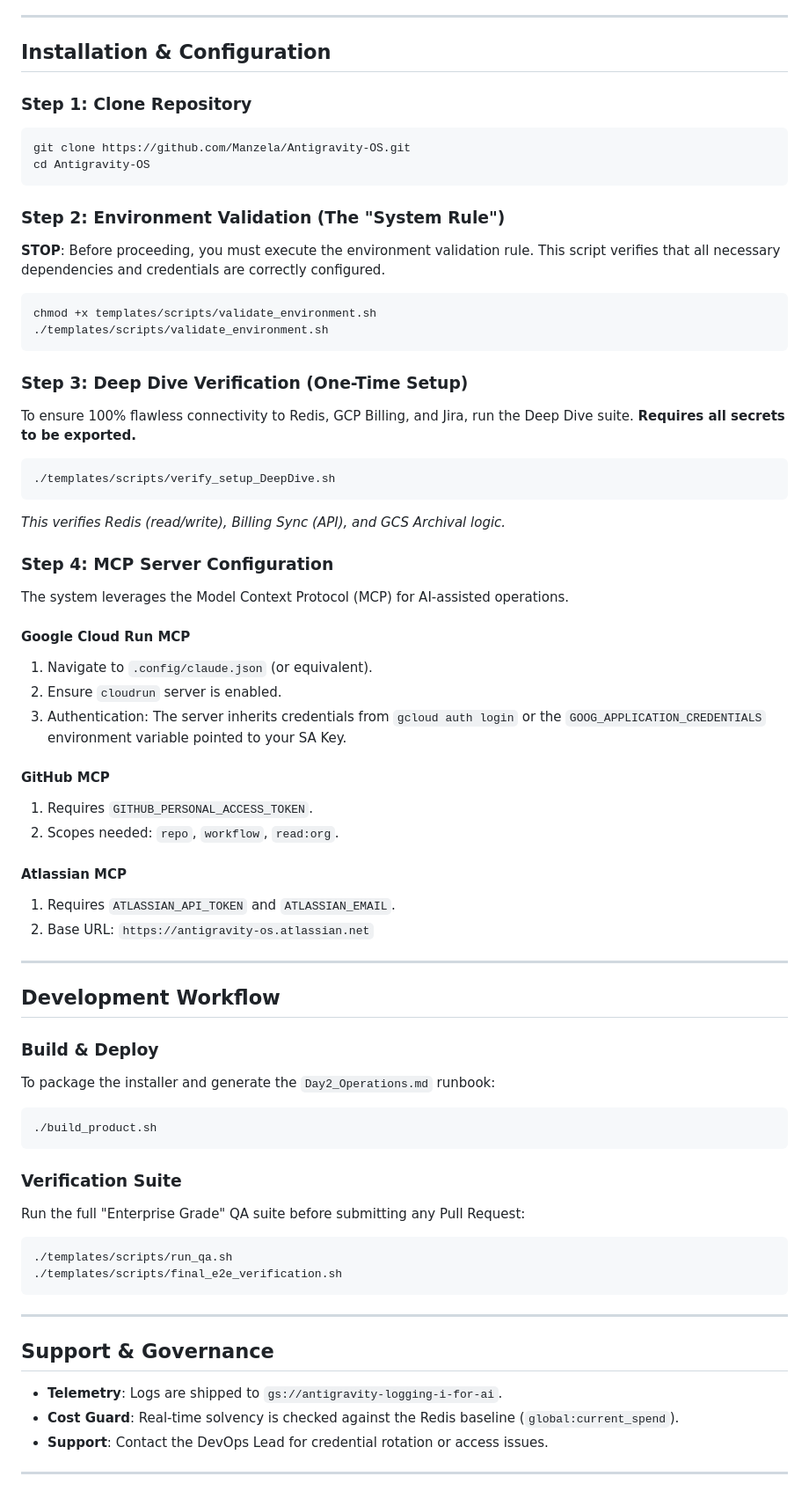
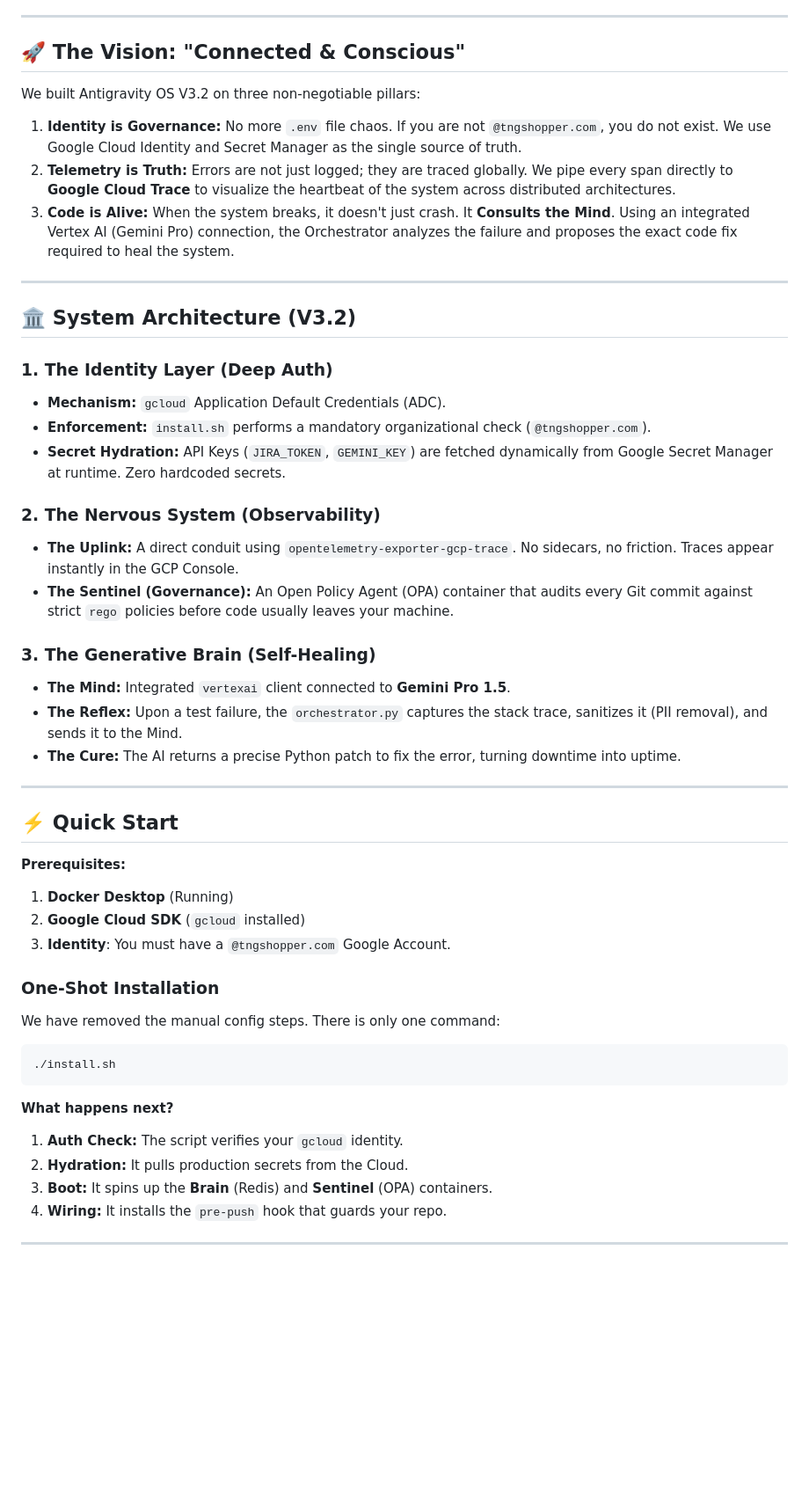
Before and after one commit to Manzela/Antigravity-OS, a Markdown page: README.md, the part around one of its changes. Shown at 88% size. GitHub-like rendering; blank space fills up the shorter version.

Commit message:
docs: Update README to V3.2 Connected Mind (CPO Signed)

````diff
--- a/README.md
+++ b/README.md
@@ -61,68 +10,53 @@ pip install -r requirements.txt
 
 ---
 
-## Installation & Configuration
+## 🚀 The Vision: "Connected & Conscious"
 
-### Step 1: Clone Repository
-```bash
-git clone https://github.com/Manzela/Antigravity-OS.git
-cd Antigravity-OS
-```
+We built Antigravity OS V3.2 on three non-negotiable pillars:
 
-### Step 2: Environment Validation (The "System Rule")
-**STOP**: Before proceeding, you must execute the environment validation rule. This script verifies that all necessary dependencies and credentials are correctly configured.
-
-```bash
-chmod +x templates/scripts/validate_environment.sh
-./templates/scripts/validate_environment.sh
-```
-
-### Step 3: Deep Dive Verification (One-Time Setup)
-To ensure 100% flawless connectivity to Redis, GCP Billing, and Jira, run the Deep Dive suite. **Requires all secrets to be exported.**
-
-```bash
-./templates/scripts/verify_setup_DeepDive.sh
-```
-*This verifies Redis (read/write), Billing Sync (API), and GCS Archival logic.*
-
-### Step 4: MCP Server Configuration
-The system leverages the Model Context Protocol (MCP) for AI-assisted operations.
-
-#### Google Cloud Run MCP
-1.  Navigate to `.config/claude.json` (or equivalent).
-2.  Ensure `cloudrun` server is enabled.
-3.  Authentication: The server inherits credentials from `gcloud auth login` or the `GOOG_APPLICATION_CREDENTIALS` environment variable pointed to your SA Key.
-
-#### GitHub MCP
-1.  Requires `GITHUB_PERSONAL_ACCESS_TOKEN`.
-2.  Scopes needed: `repo`, `workflow`, `read:org`.
-
-#### Atlassian MCP
-1.  Requires `ATLASSIAN_API_TOKEN` and `ATLASSIAN_EMAIL`.
-2.  Base URL: `https://antigravity-os.atlassian.net`
+1.  **Identity is Governance:** No more `.env` file chaos. If you are not `@tngshopper.com`, you do not exist. We use Google Cloud Identity and Secret Manager as the single source of truth.
+2.  **Telemetry is Truth:** Errors are not just logged; they are traced globally. We pipe every span directly to **Google Cloud Trace** to visualize the heartbeat of the system across distributed architectures.
+3.  **Code is Alive:** When the system breaks, it doesn't just crash. It **Consults the Mind**. Using an integrated Vertex AI (Gemini Pro) connection, the Orchestrator analyzes the failure and proposes the exact code fix required to heal the system.
 
 ---
 
-## Development Workflow
+## 🏛 System Architecture (V3.2)
 
-### Build & Deploy
-To package the installer and generate the `Day2_Operations.md` runbook:
-```bash
-./build_product.sh
-```
+### **1. The Identity Layer (Deep Auth)**
+*   **Mechanism:** `gcloud` Application Default Credentials (ADC).
+*   **Enforcement:** `install.sh` performs a mandatory organizational check (`@tngshopper.com`).
+*   **Secret Hydration:** API Keys (`JIRA_TOKEN`, `GEMINI_KEY`) are fetched dynamically from Google Secret Manager at runtime. Zero hardcoded secrets.
 
-### Verification Suite
-Run the full "Enterprise Grade" QA suite before submitting any Pull Request:
-```bash
-./templates/scripts/run_qa.sh
-./templates/scripts/final_e2e_verification.sh
-```
+### **2. The Nervous System (Observability)**
+*   **The Uplink:** A direct conduit using `opentelemetry-exporter-gcp-trace`. No sidecars, no friction. Traces appear instantly in the GCP Console.
+*   **The Sentinel (Governance):** An Open Policy Agent (OPA) container that audits every Git commit against strict `rego` policies before code usually leaves your machine.
+
+### **3. The Generative Brain (Self-Healing)**
+*   **The Mind:** Integrated `vertexai` client connected to **Gemini Pro 1.5**.
+*   **The Reflex:** Upon a test failure, the `orchestrator.py` captures the stack trace, sanitizes it (PII removal), and sends it to the Mind.
+*   **The Cure:** The AI returns a precise Python patch to fix the error, turning downtime into uptime.
 
 ---
 
-## Support & Governance
-- **Telemetry**: Logs are shipped to `gs://antigravity-logging-i-for-ai`.
-- **Cost Guard**: Real-time solvency is checked against the Redis baseline (`global:current_spend`).
-- **Support**: Contact the DevOps Lead for credential rotation or access issues.
+## ⚡️ Quick Start
+
+**Prerequisites:**
+1.  **Docker Desktop** (Running)
+2.  **Google Cloud SDK** (`gcloud` installed)
+3.  **Identity**: You must have a `@tngshopper.com` Google Account.
+
+### **One-Shot Installation**
+
+We have removed the manual config steps. There is only one command:
+
+```bash
+./install.sh
+```
+
+**What happens next?**
+1.  **Auth Check:** The script verifies your `gcloud` identity.
+2.  **Hydration:** It pulls production secrets from the Cloud.
+3.  **Boot:** It spins up the **Brain** (Redis) and **Sentinel** (OPA) containers.
+4.  **Wiring:** It installs the `pre-push` hook that guards your repo.
 
 ---
````
Also changed, not shown: other parts of README.md (+42 -57 lines).
